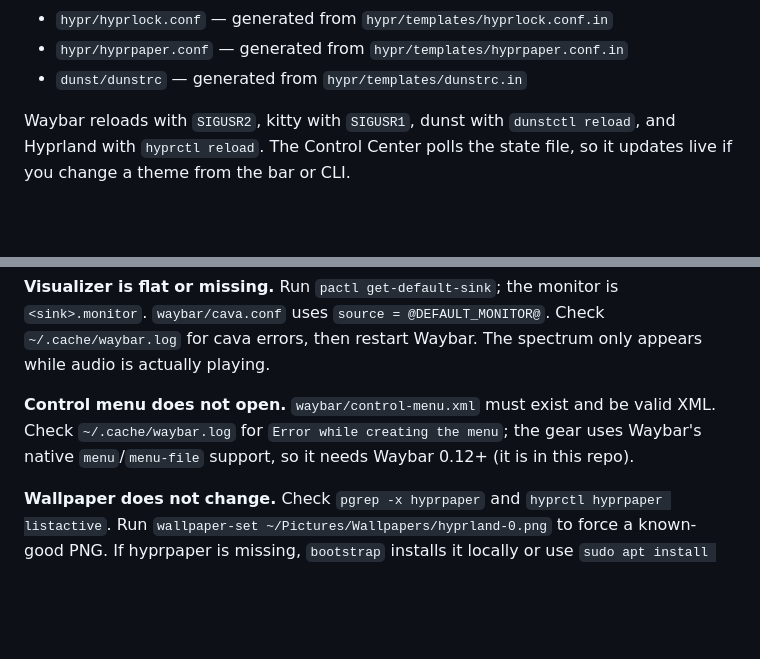
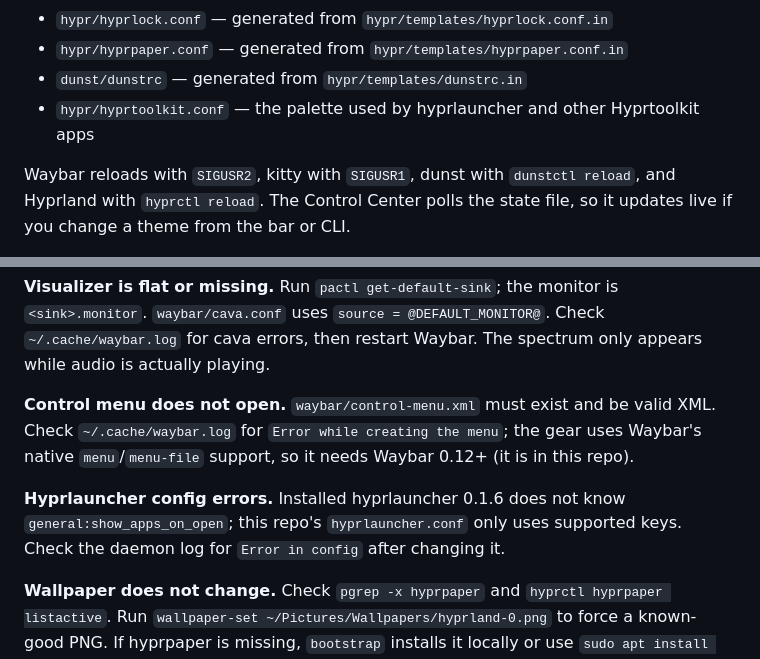
Before and after one commit to maulana-id/mhyprland, a Markdown page: README.md, 2 parts joined by grey strips. Rendered like a GitHub page; blank space fills up the shorter version.

```diff
--- a/README.md
+++ b/README.md
@@ -101,6 +102,7 @@ Then `theme-switch set my-theme`. A theme change updates:
 - `hypr/hyprlock.conf` — generated from `hypr/templates/hyprlock.conf.in`
 - `hypr/hyprpaper.conf` — generated from `hypr/templates/hyprpaper.conf.in`
 - `dunst/dunstrc` — generated from `hypr/templates/dunstrc.in`
+- `hypr/hyprtoolkit.conf` — the palette used by hyprlauncher and other Hyprtoolkit apps
 
 Waybar reloads with `SIGUSR2`, kitty with `SIGUSR1`, dunst with `dunstctl reload`, and Hyprland with
 `hyprctl reload`. The Control Center polls the state file, so it updates live if you change a theme
@@ -341,6 +360,10 @@ actually playing.
 `~/.cache/waybar.log` for `Error while creating the menu`; the gear uses Waybar's native
 `menu`/`menu-file` support, so it needs Waybar 0.12+ (it is in this repo).
 
+**Hyprlauncher config errors.** Installed hyprlauncher 0.1.6 does not know
+`general:show_apps_on_open`; this repo's `hyprlauncher.conf` only uses supported keys. Check the
+daemon log for `Error in config` after changing it.
+
 **Wallpaper does not change.** Check `pgrep -x hyprpaper` and
 `hyprctl hyprpaper listactive`. Run `wallpaper-set ~/Pictures/Wallpapers/hyprland-0.png` to force a
 known-good PNG. If hyprpaper is missing, `bootstrap` installs it locally or use
```
Also changed, not shown: other parts of README.md (+18 -0 lines), hypr/assets/screenshot-dunst.png (added), hypr/assets/screenshot-hyprlauncher.png (added), 3 other files.
